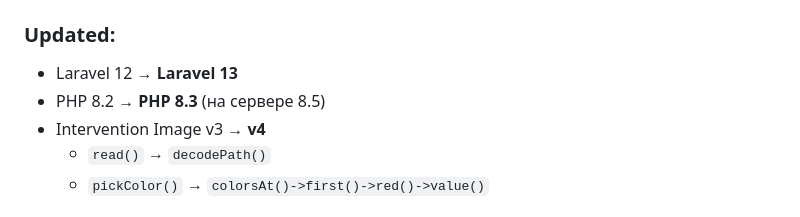
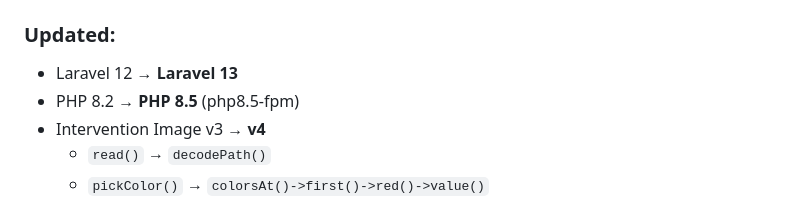
Before and after one commit to Freedom777/mig, a Markdown page: docs/summary.md, the part around the change. GitHub-like rendering.

```diff
--- a/docs/summary.md
+++ b/docs/summary.md
@@ -253,7 +253,7 @@ IMAGE_PROCESSING_MODE=queue
 
 ### Updated:
 - Laravel 12 → **Laravel 13**
-- PHP 8.2 → **PHP 8.3** (на сервере 8.5)
+- PHP 8.2 → **PHP 8.5** (php8.5-fpm)
 - Intervention Image v3 → **v4**
     - `read()` → `decodePath()`
     - `pickColor()` → `colorsAt()->first()->red()->value()`
```
Also changed, not shown: PROJECT_CONTEXT.md (+1 -1 lines).
